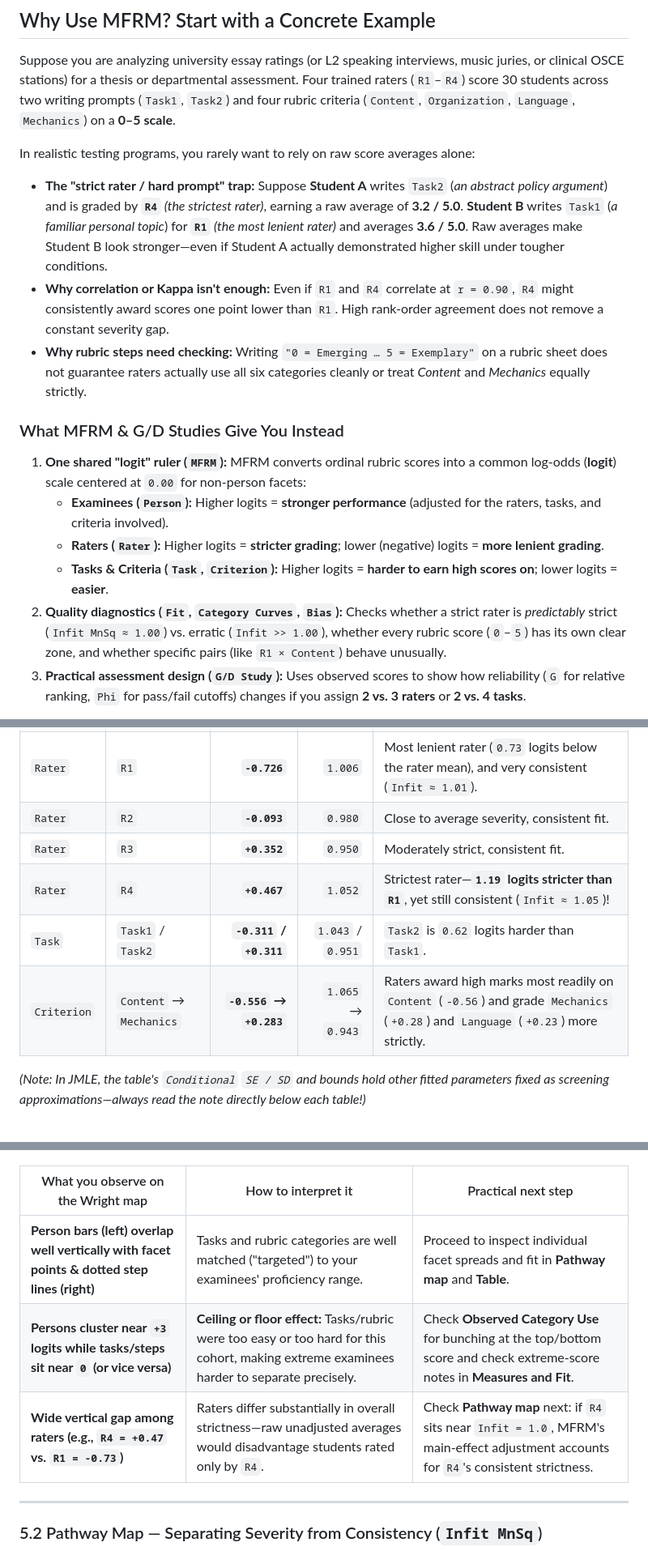
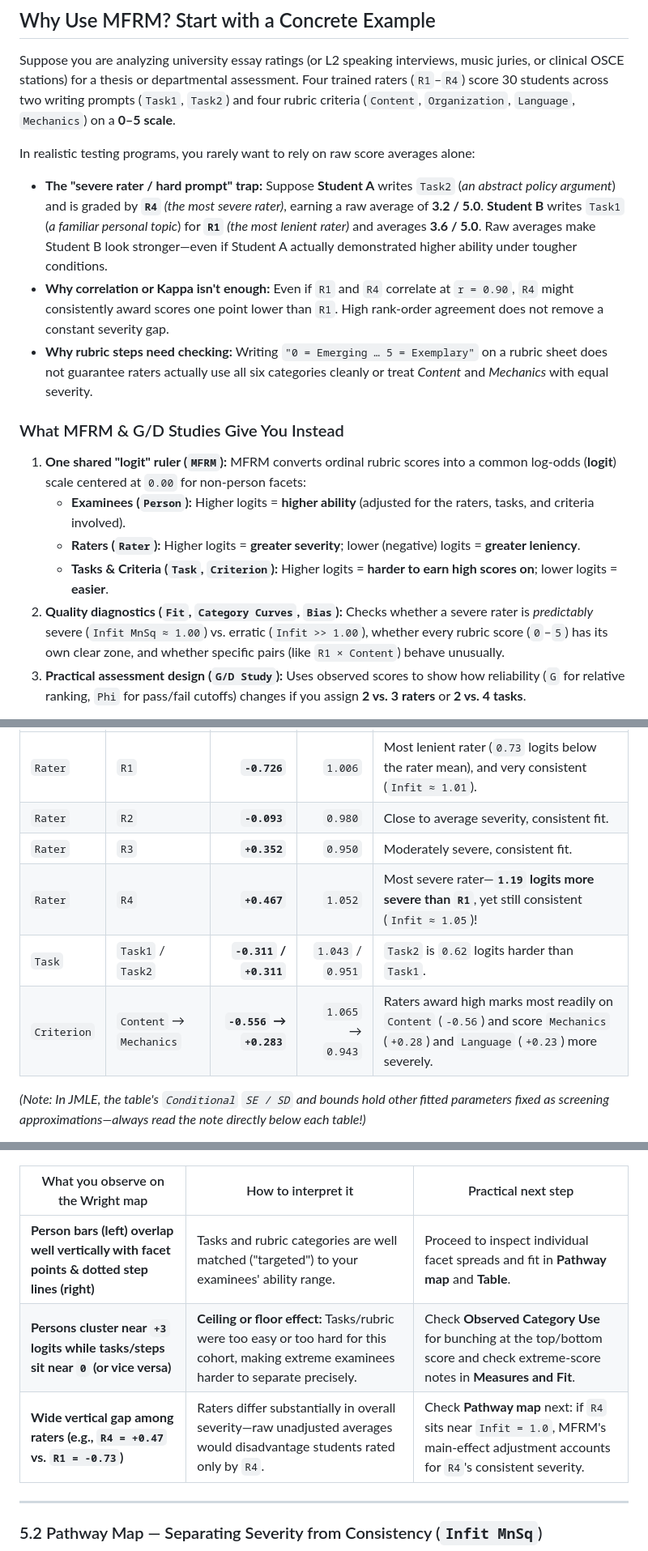
Before and after one commit to Ryuya-dot-com/MFRM_Python_Application, a Markdown page: docs/desktop_user_guide.en.md, 3 parts joined by grey strips. Shown at 81% size. Rendered like a GitHub page.

```diff
--- a/docs/desktop_user_guide.en.md
+++ b/docs/desktop_user_guide.en.md
@@ -27,17 +27,17 @@ Suppose you are analyzing university essay ratings (or L2 speaking interviews, m
 
 In realistic testing programs, you rarely want to rely on raw score averages alone:
 
-- **The "strict rater / hard prompt" trap:** Suppose **Student A** writes `Task2` (*an abstract policy argument*) and is graded by **`R4`** *(the strictest rater)*, earning a raw average of **3.2 / 5.0**. **Student B** writes `Task1` (*a familiar personal topic*) for **`R1`** *(the most lenient rater)* and averages **3.6 / 5.0**. Raw averages make Student B look stronger—even if Student A actually demonstrated higher skill under tougher conditions.
+- **The "severe rater / hard prompt" trap:** Suppose **Student A** writes `Task2` (*an abstract policy argument*) and is graded by **`R4`** *(the most severe rater)*, earning a raw average of **3.2 / 5.0**. **Student B** writes `Task1` (*a familiar personal topic*) for **`R1`** *(the most lenient rater)* and averages **3.6 / 5.0**. Raw averages make Student B look stronger—even if Student A actually demonstrated higher ability under tougher conditions.
 - **Why correlation or Kappa isn't enough:** Even if `R1` and `R4` correlate at `r = 0.90`, `R4` might consistently award scores one point lower than `R1`. High rank-order agreement does not remove a constant severity gap.
-- **Why rubric steps need checking:** Writing `"0 = Emerging … 5 = Exemplary"` on a rubric sheet does not guarantee raters actually use all six categories cleanly or treat *Content* and *Mechanics* equally strictly.
+- **Why rubric steps need checking:** Writing `"0 = Emerging … 5 = Exemplary"` on a rubric sheet does not guarantee raters actually use all six categories cleanly or treat *Content* and *Mechanics* with equal severity.
 
 ### What MFRM & G/D Studies Give You Instead
 
 1. **One shared "logit" ruler (`MFRM`):** MFRM converts ordinal rubric scores into a common log-odds (**logit**) scale centered at `0.00` for non-person facets:
-   - **Examinees (`Person`):** Higher logits = **stronger performance** (adjusted for the raters, tasks, and criteria involved).
-   - **Raters (`Rater`):** Higher logits = **stricter grading**; lower (negative) logits = **more lenient grading**.
+   - **Examinees (`Person`):** Higher logits = **higher ability** (adjusted for the raters, tasks, and criteria involved).
+   - **Raters (`Rater`):** Higher logits = **greater severity**; lower (negative) logits = **greater leniency**.
    - **Tasks & Criteria (`Task`, `Criterion`):** Higher logits = **harder to earn high scores on**; lower logits = **easier**.
-2. **Quality diagnostics (`Fit`, `Category Curves`, `Bias`):** Checks whether a strict rater is *predictably* strict (`Infit MnSq ≈ 1.00`) vs. erratic (`Infit >> 1.00`), whether every rubric score (`0`–`5`) has its own clear zone, and whether specific pairs (like `R1 × Content`) behave unusually.
+2. **Quality diagnostics (`Fit`, `Category Curves`, `Bias`):** Checks whether a severe rater is *predictably* severe (`Infit MnSq ≈ 1.00`) vs. erratic (`Infit >> 1.00`), whether every rubric score (`0`–`5`) has its own clear zone, and whether specific pairs (like `R1 × Content`) behave unusually.
 3. **Practical assessment design (`G/D Study`):** Uses observed scores to show how reliability (`G` for relative ranking, `Phi` for pass/fail cutoffs) changes if you assign **2 vs. 3 raters** or **2 vs. 4 tasks**.
 
 All of these run offline in one three-step desktop window (**Data → Settings → Results**), with an instant **English / 日本語** switch in the top bar.
@@ -96,10 +96,10 @@ Switch to **Table** and look at the non-person rows of **Measures and Fit**:
 |---|---|---:|---:|---|
 | `Rater` | `R1` | **`-0.726`** | `1.006` | Most lenient rater (`0.73` logits below the rater mean), and very consistent (`Infit ≈ 1.01`). |
 | `Rater` | `R2` | **`-0.093`** | `0.980` | Close to average severity, consistent fit. |
-| `Rater` | `R3` | **`+0.352`** | `0.950` | Moderately strict, consistent fit. |
-| `Rater` | `R4` | **`+0.467`** | `1.052` | Strictest rater—**`1.19` logits stricter than `R1`**, yet still consistent (`Infit ≈ 1.05`)! |
+| `Rater` | `R3` | **`+0.352`** | `0.950` | Moderately severe, consistent fit. |
+| `Rater` | `R4` | **`+0.467`** | `1.052` | Most severe rater—**`1.19` logits more severe than `R1`**, yet still consistent (`Infit ≈ 1.05`)! |
 | `Task` | `Task1` / `Task2` | **`-0.311` / `+0.311`** | `1.043` / `0.951` | `Task2` is `0.62` logits harder than `Task1`. |
-| `Criterion` | `Content` → `Mechanics` | **`-0.556` → `+0.283`** | `1.065` → `0.943` | Raters award high marks most readily on `Content` (`-0.56`) and grade `Mechanics` (`+0.28`) and `Language` (`+0.23`) more strictly. |
+| `Criterion` | `Content` → `Mechanics` | **`-0.556` → `+0.283`** | `1.065` → `0.943` | Raters award high marks most readily on `Content` (`-0.56`) and score `Mechanics` (`+0.28`) and `Language` (`+0.23`) more severely. |
 
 *(Note: In JMLE, the table's `Conditional` `SE / SD` and bounds hold other fitted parameters fixed as screening approximations—always read the note directly below each table!)*
 
@@ -170,9 +170,9 @@ Here is how to read each visual output in **Results**, including both **healthy
 
 | What you observe on the Wright map | How to interpret it | Practical next step |
 |---|---|---|
-| **Person bars (left) overlap well vertically with facet points & dotted step lines (right)** | Tasks and rubric categories are well matched ("targeted") to your examinees' proficiency range. | Proceed to inspect individual facet spreads and fit in **Pathway map** and **Table**. |
+| **Person bars (left) overlap well vertically with facet points & dotted step lines (right)** | Tasks and rubric categories are well matched ("targeted") to your examinees' ability range. | Proceed to inspect individual facet spreads and fit in **Pathway map** and **Table**. |
 | **Persons cluster near `+3` logits while tasks/steps sit near `0` (or vice versa)** | **Ceiling or floor effect:** Tasks/rubric were too easy or too hard for this cohort, making extreme examinees harder to separate precisely. | Check **Observed Category Use** for bunching at the top/bottom score and check extreme-score notes in **Measures and Fit**. |
-| **Wide vertical gap among raters (e.g., `R4 = +0.47` vs. `R1 = -0.73`)** | Raters differ substantially in overall strictness—raw unadjusted averages would disadvantage students rated only by `R4`. | Check **Pathway map** next: if `R4` sits near `Infit = 1.0`, MFRM's main-effect adjustment accounts for `R4`'s consistent strictness. |
+| **Wide vertical gap among raters (e.g., `R4 = +0.47` vs. `R1 = -0.73`)** | Raters differ substantially in overall severity—raw unadjusted averages would disadvantage students rated only by `R4`. | Check **Pathway map** next: if `R4` sits near `Infit = 1.0`, MFRM's main-effect adjustment accounts for `R4`'s consistent severity. |
 
 ---
 
```
Also changed, not shown: other parts of docs/desktop_user_guide.en.md (+5 -5 lines), README.ja.md (+9 -0 lines), README.md (+21 -8 lines).
